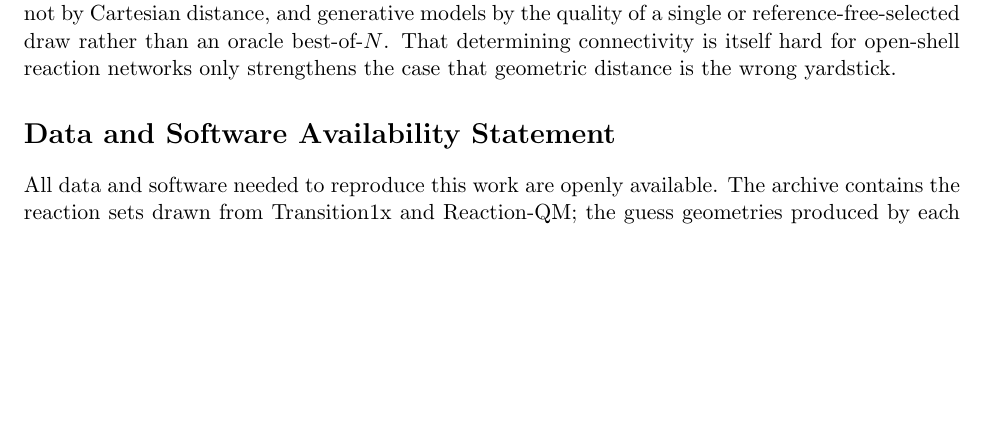
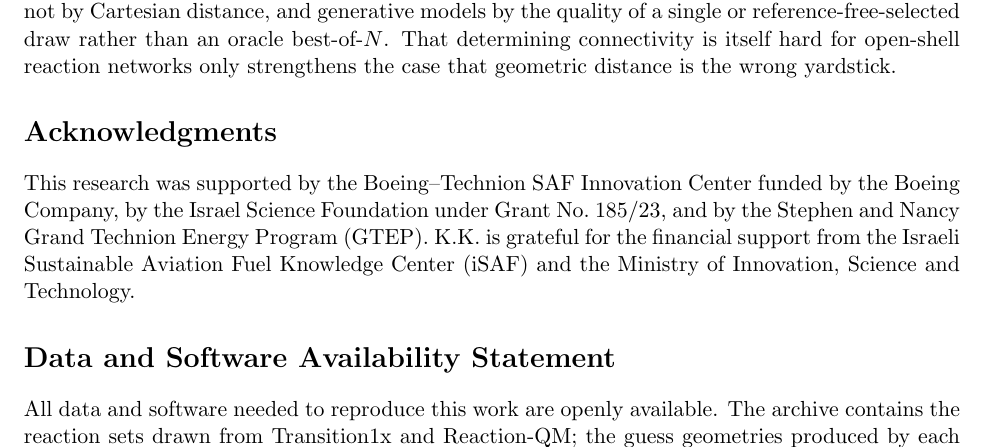
Before and after one commit to DanaResearchGroup/ts-metrics-paper, a LaTeX paper (docs/paper.tex): part of page 17 of 23, cut so that both start at the same text, the shorter picture padded with empty space. Compiled offline with pdfLaTeX.

Commit message:
Add Acknowledgments and an Appendix heading

```diff
--- a/docs/paper.tex
+++ b/docs/paper.tex
@@ -898,6 +898,13 @@ a single or reference-free-selected draw rather than an oracle best-of-$N$. That
 determining connectivity is itself hard for open-shell reaction networks only
 strengthens the case that geometric distance is the wrong yardstick.
 
+\section*{Acknowledgments}
+This research was supported by the Boeing--Technion SAF Innovation Center funded
+by the Boeing Company, by the Israel Science Foundation under Grant No.\ 185/23,
+and by the Stephen and Nancy Grand Technion Energy Program (GTEP). K.K.\ is
+grateful for the financial support from the Israeli Sustainable Aviation Fuel
+Knowledge Center (iSAF) and the Ministry of Innovation, Science and Technology.
+
 \section*{Data and Software Availability Statement}
 \begin{sloppypar}
 All data and software needed to reproduce this work are openly available. The
```
Also changed, not shown: docs/paper.pdf, docs/paper.tex (2 more changed lines).
